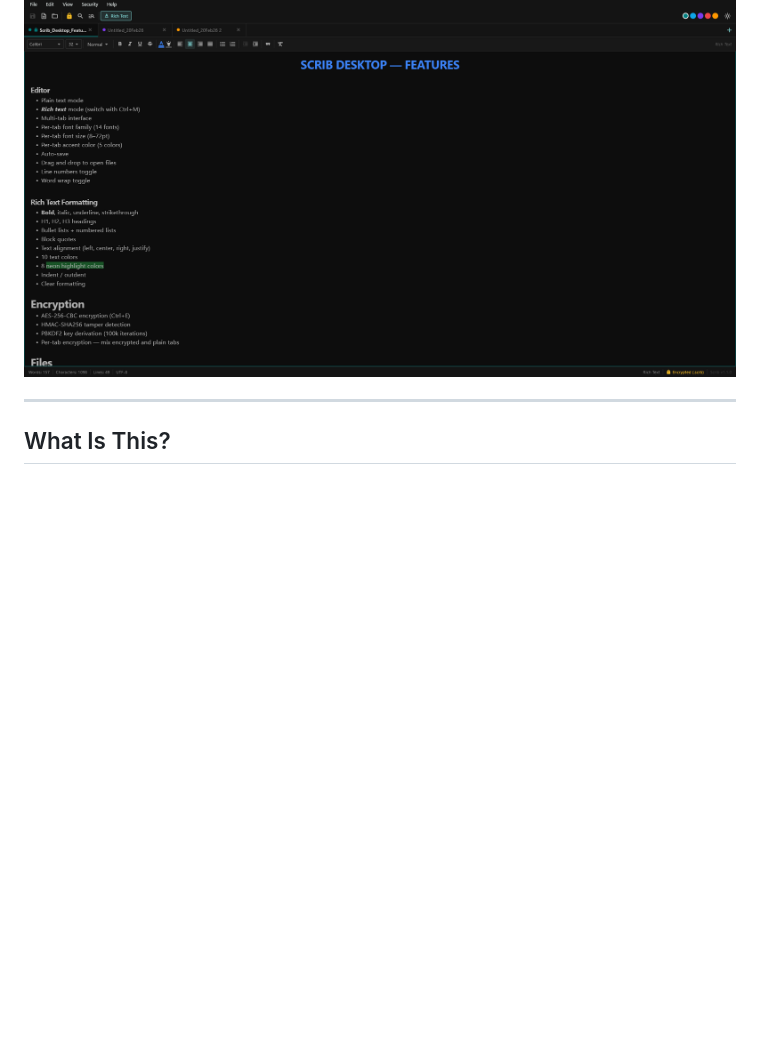
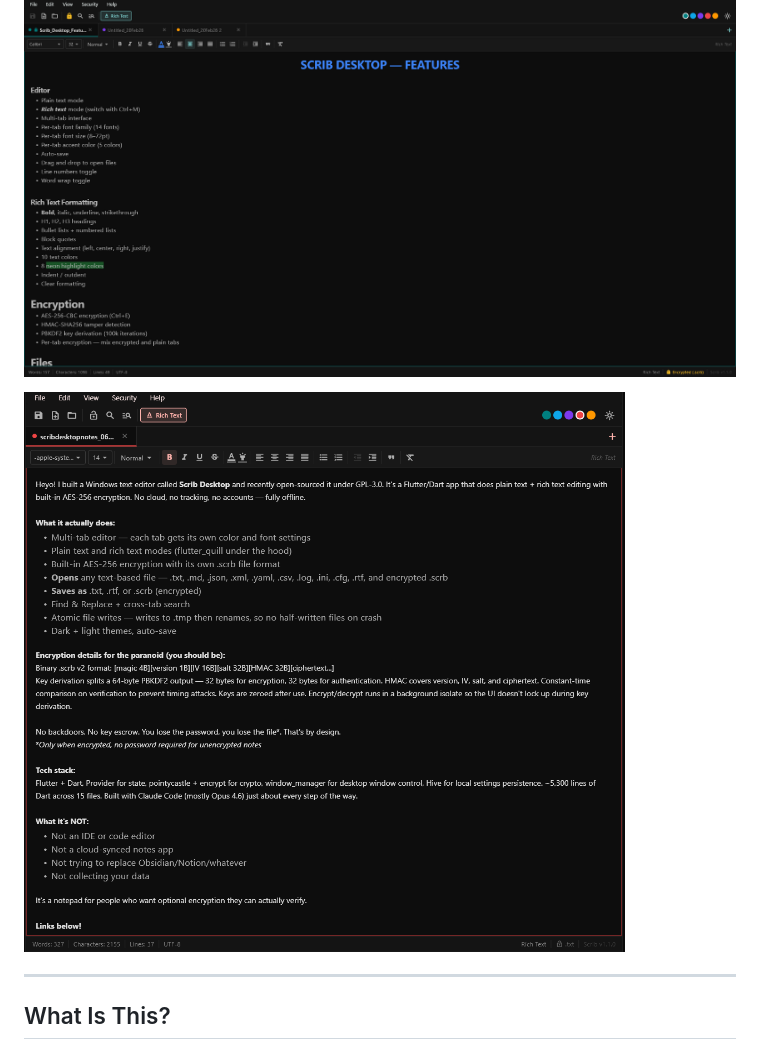
Before and after one commit to beeswaxpat/scrib-desktop, a Markdown page: README.md, the part around the change. GitHub-like rendering; pictures changed too: screenshot-richtext.png (added); blank space fills up the shorter version.

```diff
--- a/README.md
+++ b/README.md
@@ -22,6 +22,8 @@ Built by [Beeswax Pat](https://scrib.cfd/) with [Claude Code](https://claude.ai/
 ---
 
 ![Scrib Desktop — multi-tab, rich text, encrypted. Three tabs open with encryption active.](screenshot.png)
+
+![Scrib Desktop — rich text mode with dark theme, showing formatted notes in the editor.](screenshot-richtext.png)
 
 ---
 
```
